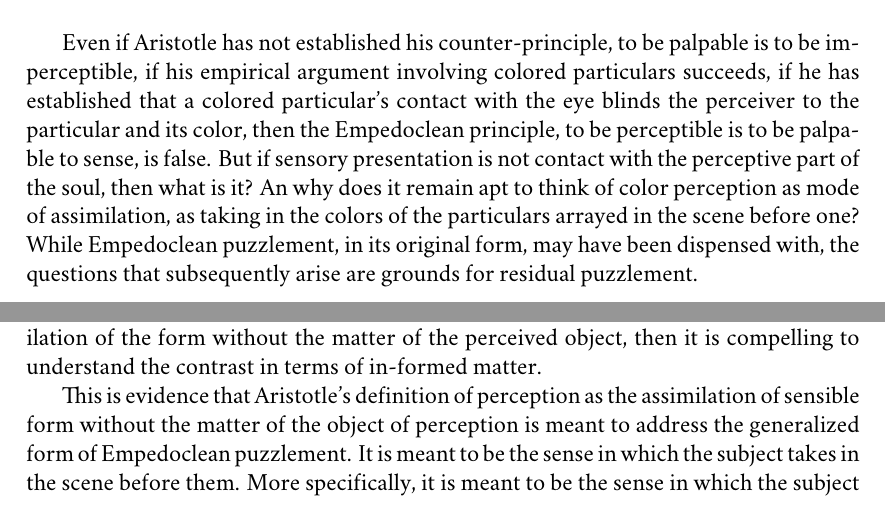
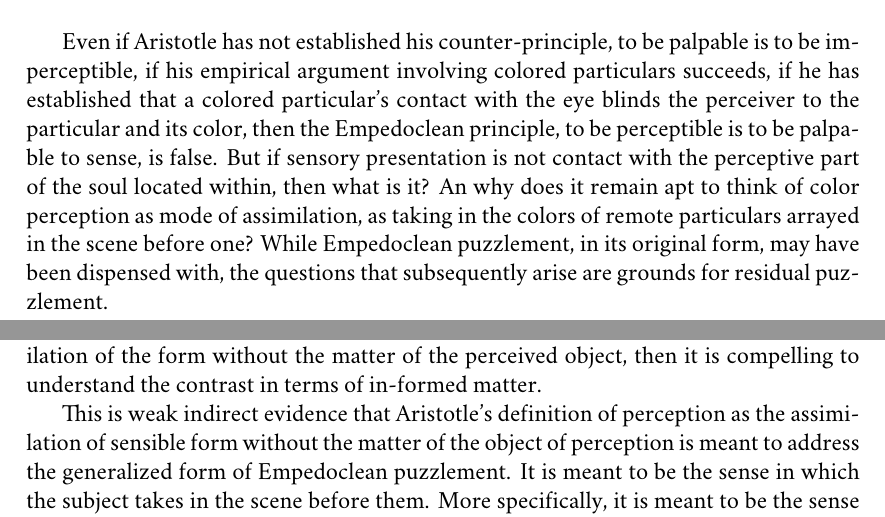
Before and after one commit to PhilGeek/formwithoutmatter, a LaTeX thesis (aristotle.tex, which reads perception_at_a_distance.tex): two parts of pages 38 and 40 of 149, joined at a grey line, cut so that both start at the same text. Compiled offline with XeLaTeX; a missing font is replaced by an installed copy or a similar font.

Commit message:
Minor edits

```diff
--- a/perception_at_a_distance.tex
+++ b/perception_at_a_distance.tex
@@ -246,7 +246,7 @@ Can Aristotle's counter-principle, to be palpable is to be imperceptible, be sus
 
 Even if Aristotle's cases against the Empedoclean principle does not have the depth that it aspires to, even if Aristotle has not established his counter-principle, to be palpable is to be imperceptible, as long as the specific claim about color is true, as long as contact with a colored particular precludes perception of the particular and its color, then the falsity of the Empedoclean principle, to be perceptible is to be palpable to sense, is established. What is more, Empedoclean puzzlement, in its original form, arose specifically about the distal senses, paradigmatically, color vision. Sight seems to present the perceiver with the colors of remote external particulars, but how could this be so if what it is for something to be perceptible is for it to be palpable to sense? Showing that the Empedoclean principle fails of color perception is philosophically significant, since Empedoclean puzzlement, in its original form, arises from color perception presenting itself as a mode of awareness of the colors of remote external particulars.
 
-Even if Aristotle has not established his counter-principle, to be palpable is to be imperceptible, if his empirical argument involving colored particulars succeeds, if he has established that a colored particular's contact with the eye blinds the perceiver to the particular and its color, then the Empedoclean principle, to be perceptible is to be palpable to sense, is false. But if sensory presentation is not contact with the perceptive part of the soul, then what is it? An why does it remain apt to think of color perception as mode of assimilation, as taking in the colors of the particulars arrayed in the scene before one? While Empedoclean puzzlement, in its original form, may have been dispensed with, the questions that subsequently arise are grounds for residual puzzlement.
+Even if Aristotle has not established his counter-principle, to be palpable is to be imperceptible, if his empirical argument involving colored particulars succeeds, if he has established that a colored particular's contact with the eye blinds the perceiver to the particular and its color, then the Empedoclean principle, to be perceptible is to be palpable to sense, is false. But if sensory presentation is not contact with the perceptive part of the soul located within, then what is it? An why does it remain apt to think of color perception as mode of assimilation, as taking in the colors of remote particulars arrayed in the scene before one? While Empedoclean puzzlement, in its original form, may have been dispensed with, the questions that subsequently arise are grounds for residual puzzlement.
 
 % section against_the_empedoclean_principle (end)
 
@@ -266,7 +266,7 @@ Aristotle in rejecting the ingestion model denies that perception is the mode of
 
 These distinct senses of material provide distinct potential grounds for rejecting the Empedoclean principle. They thus also provide distinct potential contrasts with Aristotle's alternative conception of perception. First, consider the distinct potential grounds for rejecting the Empedoclean principle, to be perceptible is to be palpable to sense. Is what precludes perception contact with physical matter or in-formed matter? If we confine our attention to Aristotle's case, the colored object blinding the subject to its color when placed upon the eye, then Aristotle need not choose between them. Contact with physical matter and contact with in-formed matter may both be sufficient to preclude perception. But if we look forward to Aristotle's definition of perception as the assimilation of the form without the matter of the perceived object, then it is compelling to understand the contrast in terms of in-formed matter.
 
-This is evidence that Aristotle's definition of perception as the assimilation of sensible form without the matter of the object of perception is meant to address the generalized form of Empedoclean puzzlement. It is meant to be the sense in which the subject takes in the scene before them. More specifically, it is meant to be the sense in which the subject takes in what remains external. The subject assimilates the sensible form of the object while leaving its matter in place.
+This is weak indirect evidence that Aristotle's definition of perception as the assimilation of sensible form without the matter of the object of perception is meant to address the generalized form of Empedoclean puzzlement. It is meant to be the sense in which the subject takes in the scene before them. More specifically, it is meant to be the sense in which the subject takes in what remains external. The subject assimilates the sensible form of the object while leaving its matter in place.
 
 
 % section the_generalized_form_of_empedoclean_puzzlement (end)
```
